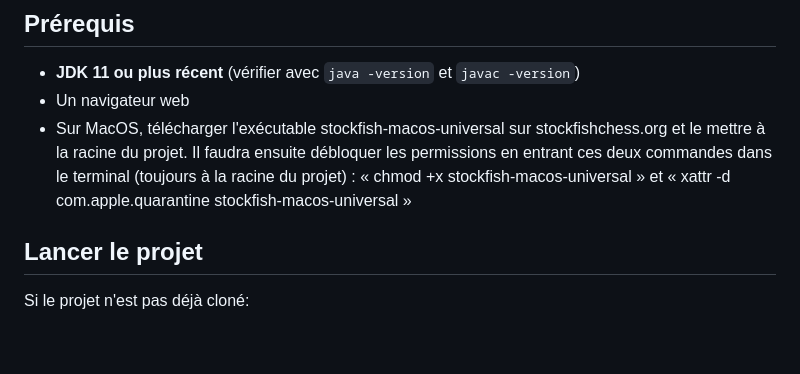
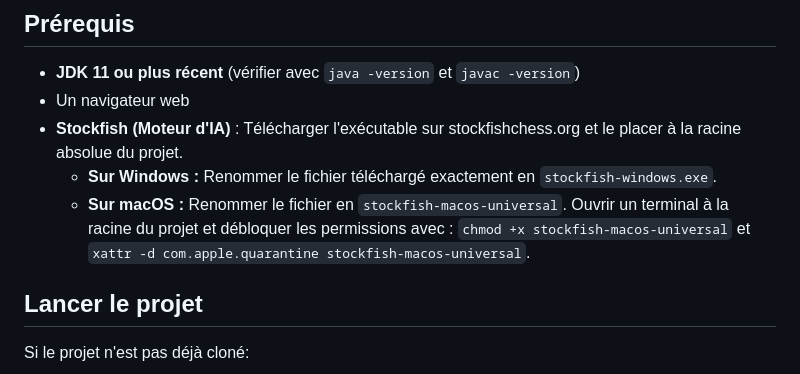
Before and after one commit to Noah-Agnel/ChessTeacher, a Markdown page: README.md, the part around the change. Drawn GitHub-style; blank space fills up the shorter version.

Commit message:
Revise Stockfish setup instructions in README
Updated instructions for downloading and setting up Stockfish on macOS and Windows.

```diff
--- a/README.md
+++ b/README.md
@@ -16,7 +16,9 @@ Un jeu d'échecs jouable dans le navigateur, géré par un serveur Java. Le serv
 
 - **JDK 11 ou plus récent** (vérifier avec `java -version` et `javac -version`)
 - Un navigateur web
-- Sur MacOS, télécharger l'exécutable stockfish-macos-universal sur stockfishchess.org et le mettre à la racine du projet. Il faudra ensuite débloquer les permissions en entrant ces deux commandes dans le terminal (toujours à la racine du projet) : « chmod +x stockfish-macos-universal » et « xattr -d com.apple.quarantine stockfish-macos-universal »
+- **Stockfish (Moteur d'IA)** : Télécharger l'exécutable sur stockfishchess.org et le placer à la racine absolue du projet.
+  - **Sur Windows :** Renommer le fichier téléchargé exactement en `stockfish-windows.exe`.
+  - **Sur macOS :** Renommer le fichier en `stockfish-macos-universal`. Ouvrir un terminal à la racine du projet et débloquer les permissions avec : `chmod +x stockfish-macos-universal` et `xattr -d com.apple.quarantine stockfish-macos-universal`.
 
 ## Lancer le projet
 
```
